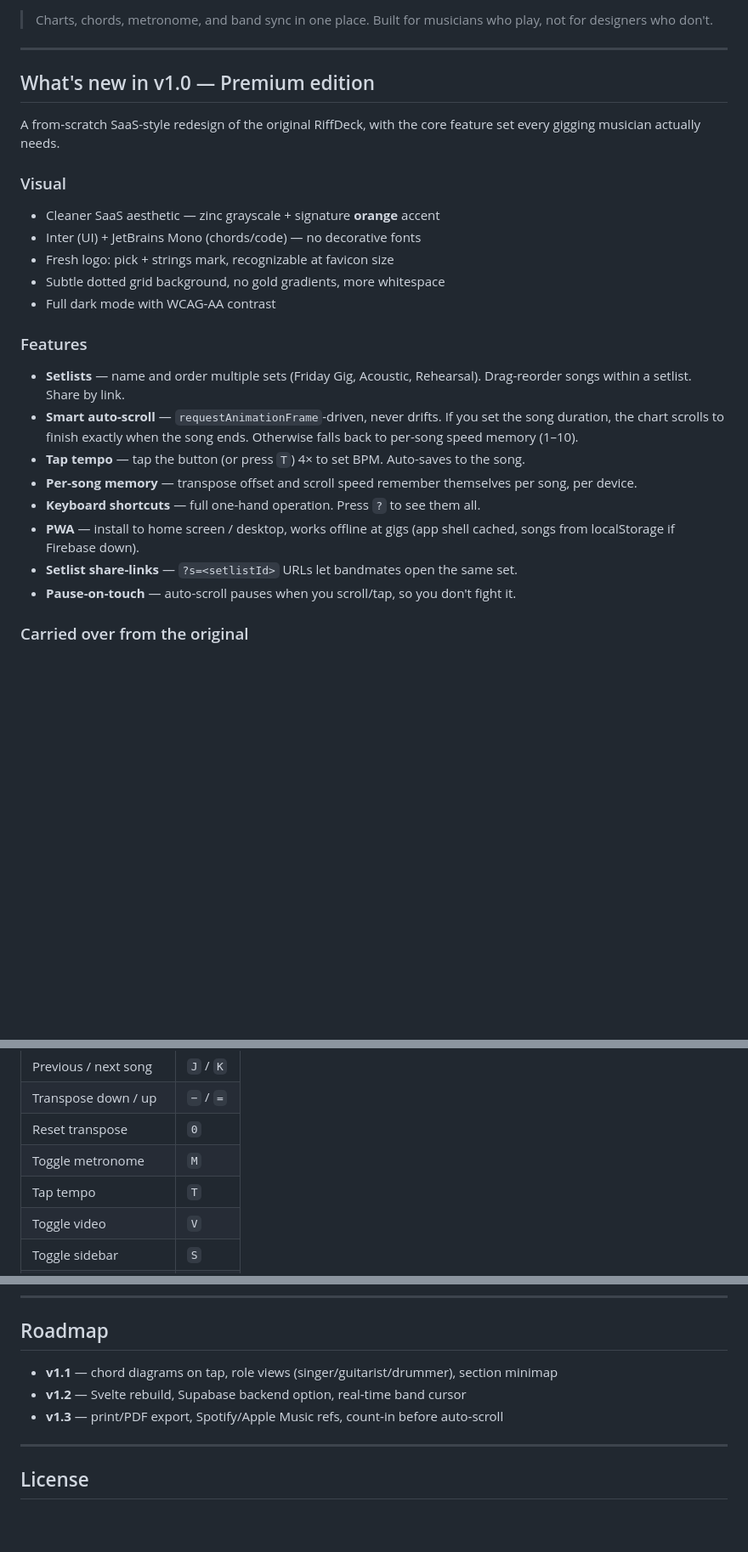
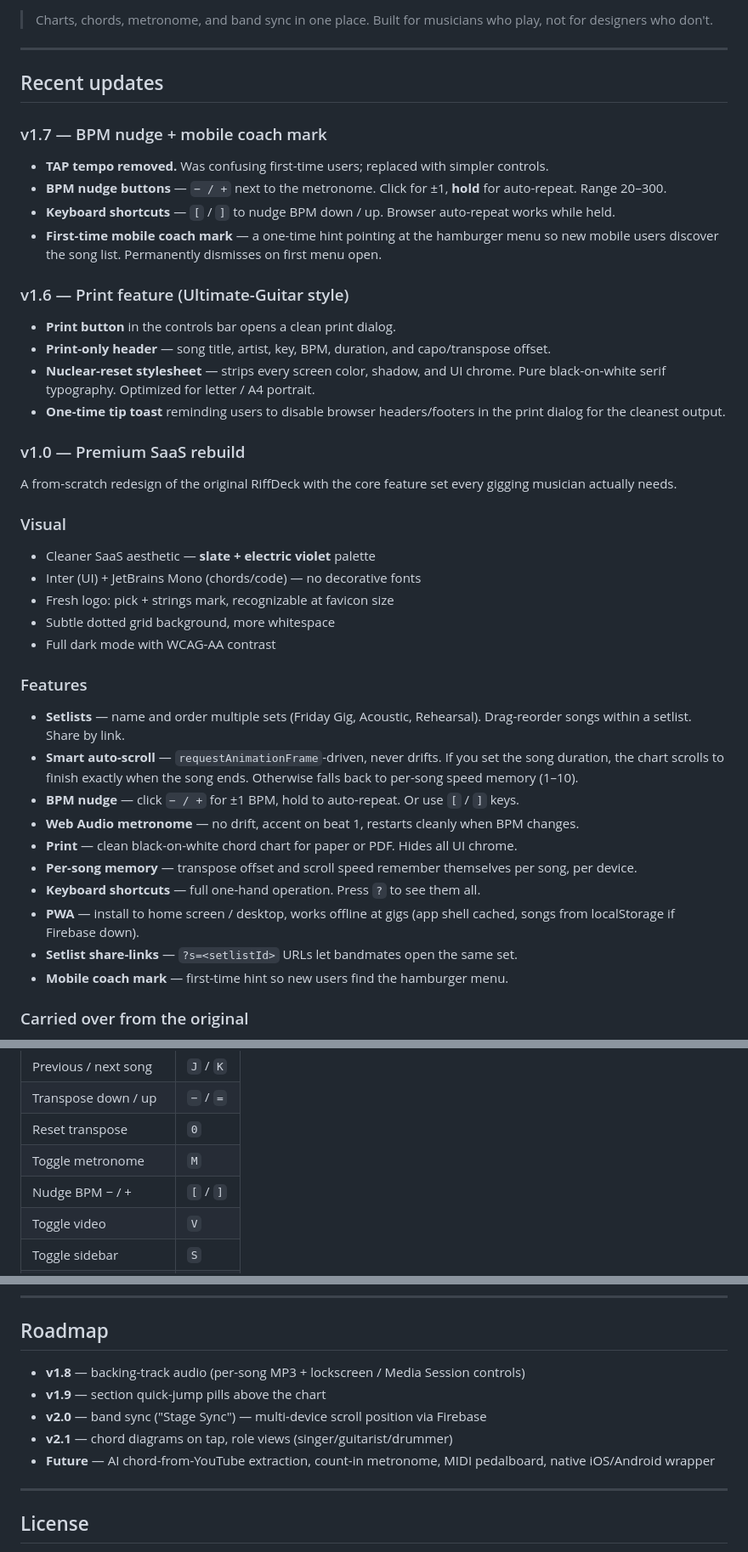
Before and after one commit to macchant/Riffdeck, a Markdown page: README.md, 3 parts joined by grey strips. Shown at 85% size. Rendered like a GitHub page; blank space fills up the shorter version.

```diff
--- a/README.md
+++ b/README.md
@@ -9,28 +9,46 @@
 
 ---
 
-## What's new in v1.0 — Premium edition
+## Recent updates
 
-A from-scratch SaaS-style redesign of the original RiffDeck, with the core feature set every gigging musician actually needs.
+### v1.7 — BPM nudge + mobile coach mark
+
+- **TAP tempo removed.** Was confusing first-time users; replaced with simpler controls.
+- **BPM nudge buttons** — `− / +` next to the metronome. Click for ±1, **hold** for auto-repeat. Range 20–300.
+- **Keyboard shortcuts** — `[` / `]` to nudge BPM down / up. Browser auto-repeat works while held.
+- **First-time mobile coach mark** — a one-time hint pointing at the hamburger menu so new mobile users discover the song list. Permanently dismisses on first menu open.
+
+### v1.6 — Print feature (Ultimate-Guitar style)
+
+- **Print button** in the controls bar opens a clean print dialog.
+- **Print-only header** — song title, artist, key, BPM, duration, and capo/transpose offset.
+- **Nuclear-reset stylesheet** — strips every screen color, shadow, and UI chrome. Pure black-on-white serif typography. Optimized for letter / A4 portrait.
+- **One-time tip toast** reminding users to disable browser headers/footers in the print dialog for the cleanest output.
+
+### v1.0 — Premium SaaS rebuild
+
+A from-scratch redesign of the original RiffDeck with the core feature set every gigging musician actually needs.
 
 ### Visual
 
-- Cleaner SaaS aesthetic — zinc grayscale + signature **orange** accent
+- Cleaner SaaS aesthetic — **slate + electric violet** palette
 - Inter (UI) + JetBrains Mono (chords/code) — no decorative fonts
 - Fresh logo: pick + strings mark, recognizable at favicon size
-- Subtle dotted grid background, no gold gradients, more whitespace
+- Subtle dotted grid background, more whitespace
 - Full dark mode with WCAG-AA contrast
 
 ### Features
 
 - **Setlists** — name and order multiple sets (Friday Gig, Acoustic, Rehearsal). Drag-reorder songs within a setlist. Share by link.
 - **Smart auto-scroll** — `requestAnimationFrame`-driven, never drifts. If you set the song duration, the chart scrolls to finish exactly when the song ends. Otherwise falls back to per-song speed memory (1–10).
-- **Tap tempo** — tap the button (or press `T`) 4× to set BPM. Auto-saves to the song.
+- **BPM nudge** — click `− / +` for ±1 BPM, hold to auto-repeat. Or use `[` / `]` keys.
+- **Web Audio metronome** — no drift, accent on beat 1, restarts cleanly when BPM changes.
+- **Print** — clean black-on-white chord chart for paper or PDF. Hides all UI chrome.
 - **Per-song memory** — transpose offset and scroll speed remember themselves per song, per device.
 - **Keyboard shortcuts** — full one-hand operation. Press `?` to see them all.
 - **PWA** — install to home screen / desktop, works offline at gigs (app shell cached, songs from localStorage if Firebase down).
 - **Setlist share-links** — `?s=<setlistId>` URLs let bandmates open the same set.
-- **Pause-on-touch** — auto-scroll pauses when you scroll/tap, so you don't fight it.
+- **Mobile coach mark** — first-time hint so new users find the hamburger menu.
 
 ### Carried over from the original
 
@@ -52,7 +70,7 @@ A from-scratch SaaS-style redesign of the original RiffDeck, with the core featu
 | Transpose down / up    | `−` / `=` |
 | Reset transpose        | `0`       |
 | Toggle metronome       | `M`       |
-| Tap tempo              | `T`       |
+| Nudge BPM − / +        | `[` / `]` |
 | Toggle video           | `V`       |
 | Toggle sidebar         | `S`       |
 | New song               | `N`       |
@@ -161,9 +179,11 @@ The virtual `"all"` setlist is computed client-side and represents every song in
 
 ## Roadmap
 
-- **v1.1** — chord diagrams on tap, role views (singer/guitarist/drummer), section minimap
-- **v1.2** — Svelte rebuild, Supabase backend option, real-time band cursor
-- **v1.3** — print/PDF export, Spotify/Apple Music refs, count-in before auto-scroll
+- **v1.8** — backing-track audio (per-song MP3 + lockscreen / Media Session controls)
+- **v1.9** — section quick-jump pills above the chart
+- **v2.0** — band sync ("Stage Sync") — multi-device scroll position via Firebase
+- **v2.1** — chord diagrams on tap, role views (singer/guitarist/drummer)
+- **Future** — AI chord-from-YouTube extraction, count-in metronome, MIDI pedalboard, native iOS/Android wrapper
 
 ---
 
```
